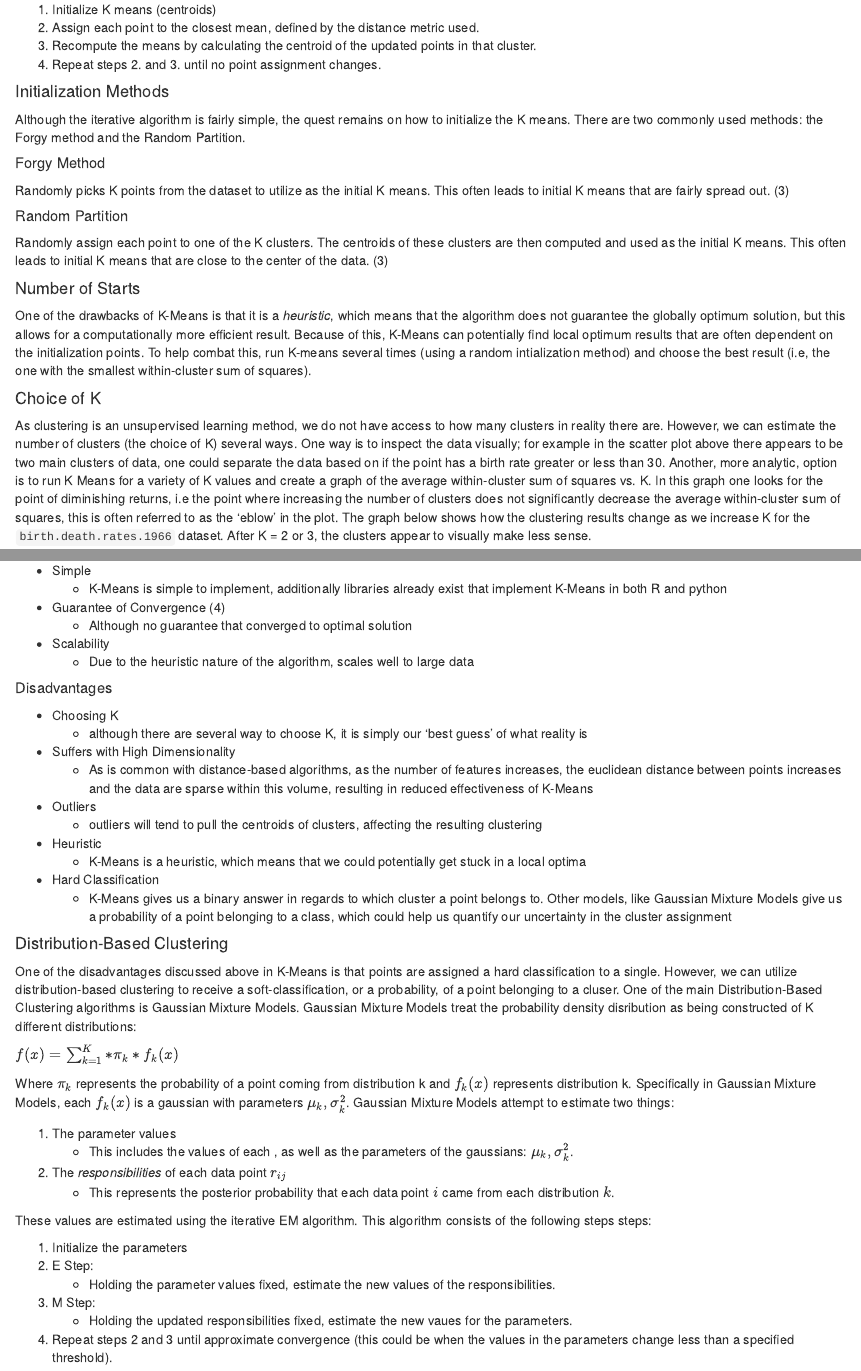
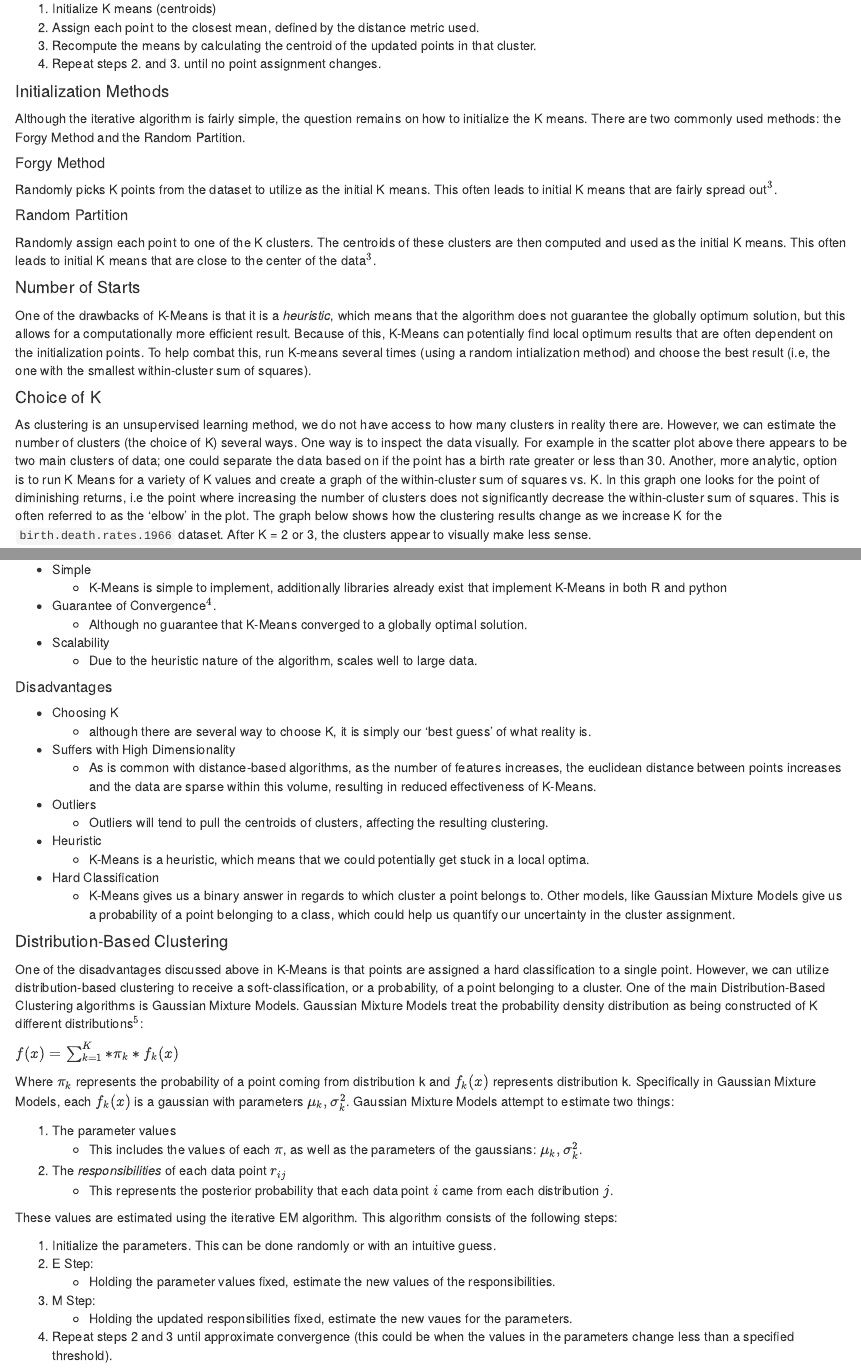
Before and after one commit to ssiddharth2/data_mining_final_project, an R Markdown document (data_mining_final_project.Rmd): the page in a window 1100 px wide, from 1840 px down before the commit and from 1920 px down after it, so that both start at the same text, and a second part further down, joined at a grey line. Rendered offline with R 4.5, knitr and Pandoc, with nearby package versions; some code elsewhere in the file could not run offline.

Commit message:
added references

````diff
--- a/data_mining_final_project.Rmd
+++ b/data_mining_final_project.Rmd
@@ -104,15 +108,15 @@ The K-Means algorithm works as follows:
 
 #### Initialization Methods
 
-Although the iterative algorithm is fairly simple, the quest remains on how to initialize the K means. There are two commonly used methods: the Forgy method and the Random Partition.
+Although the iterative algorithm is fairly simple, the question remains on how to initialize the K means. There are two commonly used methods: the Forgy Method and the Random Partition.
 
 ##### Forgy Method
 
-Randomly picks K points from the dataset to utilize as the initial K means. This often leads to initial K means that are fairly spread out. (3)
+Randomly picks K points from the dataset to utilize as the initial K means. This often leads to initial K means that are fairly spread out$^3$.
 
 ##### Random Partition
 
-Randomly assign each point to one of the K clusters. The centroids of these clusters are then computed and used as the initial K means. This often leads to initial K means that are close to the center of the data. (3)
+Randomly assign each point to one of the K clusters. The centroids of these clusters are then computed and used as the initial K means. This often leads to initial K means that are close to the center of the data$^3$.
 
 #### Number of Starts
 
@@ -120,7 +124,7 @@ One of the drawbacks of K-Means is that it is a *heuristic*, which means that th
 
 #### Choice of K
 
-As clustering is an unsupervised learning method, we do not have access to how many clusters in reality there are. However, we can estimate the number of clusters (the choice of K) several ways. One way is to inspect the data visually; for example in the scatter plot above there appears to be two main clusters of data, one could separate the data based on if the point has a birth rate greater or less than 30. Another, more analytic, option is to run K Means for a variety of K values and create a graph of the average within-cluster sum of squares vs. K. In this graph one looks for the point of diminishing returns, i.e the point where increasing the number of clusters does not significantly decrease the average within-cluster sum of squares, this is often referred to as the 'eblow' in the plot. The graph below shows how the clustering results change as we increase K for the `birth.death.rates.1966` dataset. After K = 2 or 3, the clusters appear to visually make less sense.
+As clustering is an unsupervised learning method, we do not have access to how many clusters in reality there are. However, we can estimate the number of clusters (the choice of K) several ways. One way is to inspect the data visually. For example in the scatter plot above there appears to be two main clusters of data; one could separate the data based on if the point has a birth rate greater or less than 30. Another, more analytic, option is to run K Means for a variety of K values and create a graph of the  within-cluster sum of squares vs. K. In this graph one looks for the point of diminishing returns, i.e the point where increasing the number of clusters does not significantly decrease the  within-cluster sum of squares. This is often referred to as the 'elbow' in the plot. The graph below shows how the clustering results change as we increase K for the `birth.death.rates.1966` dataset. After K = 2 or 3, the clusters appear to visually make less sense.
 
 ```{r, echo=FALSE,out.width="100%"}
 #-- Run kmeans for multiple K
@@ -169,40 +173,40 @@ There are several advantages and disadvantages to utilizing the K-Means algorith
 
 - Simple
   - K-Means is simple to implement, additionally libraries already exist that implement K-Means in both R and python
-- Guarantee of Convergence (4)
-  - Although no guarantee that converged to optimal solution
+- Guarantee of Convergence$^4$.
+  - Although no guarantee that K-Means converged to a globally optimal solution.
 - Scalability
-  - Due to the heuristic nature of the algorithm, scales well to large data
+  - Due to the heuristic nature of the algorithm, scales well to large data.
 
 ##### Disadvantages
 
 - Choosing K
-  - although there are several way to choose K, it is simply our 'best guess' of what reality is
+  - although there are several way to choose K, it is simply our 'best guess' of what reality is.
 - Suffers with High Dimensionality
-  - As is common with distance-based algorithms, as the number of features increases, the euclidean distance between points increases and the data are sparse within this volume, resulting in reduced effectiveness of K-Means
+  - As is common with distance-based algorithms, as the number of features increases, the euclidean distance between points increases and the data are sparse within this volume, resulting in reduced effectiveness of K-Means.
 - Outliers
-  - outliers will tend to pull the centroids of clusters, affecting the resulting clustering
+  - Outliers will tend to pull the centroids of clusters, affecting the resulting clustering.
 - Heuristic
-  - K-Means is a heuristic, which means that we could potentially get stuck in a local optima
+  - K-Means is a heuristic, which means that we could potentially get stuck in a local optima.
 - Hard Classification
-  - K-Means gives us a binary answer in regards to which cluster a point belongs to. Other models, like Gaussian Mixture Models give us a probability of a point belonging to a class, which could help us quantify our uncertainty in the cluster assignment
+  - K-Means gives us a binary answer in regards to which cluster a point belongs to. Other models, like Gaussian Mixture Models give us a probability of a point belonging to a class, which could help us quantify our uncertainty in the cluster assignment.
 
 #### Distribution-Based Clustering
 
-One of the disadvantages discussed above in K-Means is that points are assigned a hard classification to a single. However, we can utilize distribution-based clustering to receive a soft-classification, or a probability, of a point belonging to a cluser. One of the main Distribution-Based Clustering algorithms is Gaussian Mixture Models. Gaussian Mixture Models treat the probability density disribution as being constructed of K different distributions:
+One of the disadvantages discussed above in K-Means is that points are assigned a hard classification to a single point. However, we can utilize distribution-based clustering to receive a soft-classification, or a probability, of a point belonging to a cluster. One of the main Distribution-Based Clustering algorithms is Gaussian Mixture Models. Gaussian Mixture Models treat the probability density distribution as being constructed of K different distributions$^5$:
 
 $f(x) = \sum_{k=1}^K * \pi_k * f_k(x)$
 
 Where $\pi_k$ represents the probability of a point coming from distribution k and $f_k(x)$ represents distribution k. Specifically in Gaussian Mixture Models, each $f_k(x)$ is a gaussian with parameters $\mu_k, \sigma^2_k$. Gaussian Mixture Models attempt to estimate two things:
 
 1. The parameter values
-    - This includes the values of each \pi, as well as the parameters of the gaussians:  $\mu_k, \sigma^2_k$.
+    - This includes the values of each $\pi$, as well as the parameters of the gaussians:  $\mu_k, \sigma^2_k$.
 2. The *responsibilities* of each data point $r_{ij}$
-    - This represents the posterior probability that each data point $i$ came from each distribution $k$.
+    - This represents the posterior probability that each data point $i$ came from each distribution $j$.
 
-These values are estimated using the iterative EM algorithm. This algorithm consists of the following steps steps:
+These values are estimated using the iterative EM algorithm. This algorithm consists of the following steps:
 
-1. Initialize the parameters
+1. Initialize the parameters. This can be done randomly or with an intuitive guess.
 2. E Step:
     - Holding the parameter values fixed, estimate the new values of the responsibilities.
 3. M Step:
````
Also changed, not shown: data_mining_final_project.Rmd (56 more changed lines).
